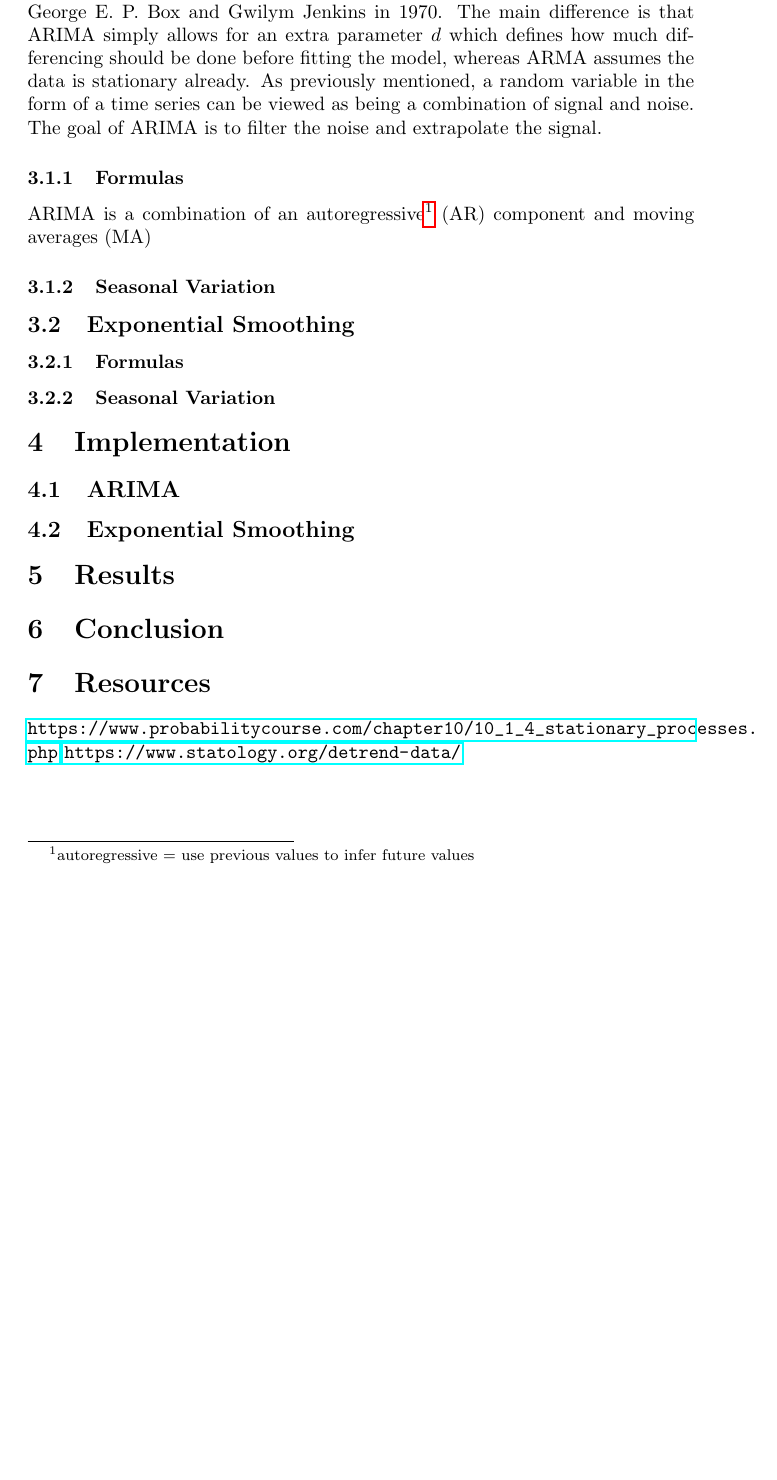
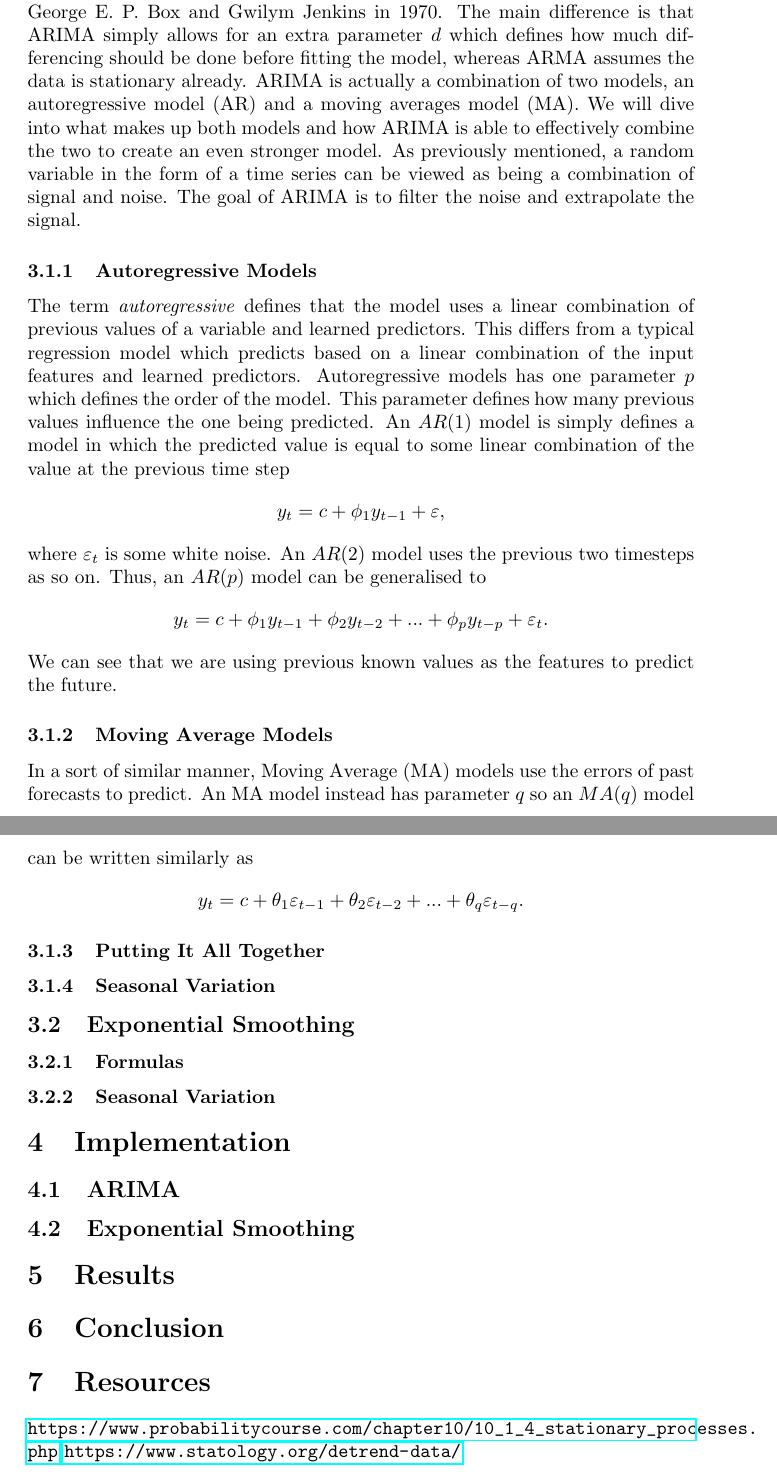
Before and after one commit to matt-juan23/time-series-forecasting, a LaTeX document (report.tex): part of page 8 of 8 before the commit and two parts of pages 11 and 12 of 12 after it, the two joined at a grey line, cut so that both start at the same text, the shorter picture padded with empty space. The pictures show the PDF file report.pdf that the author committed with the source.

Commit message:
talked about AR and MA models. Need to reword the structure of report

```diff
--- a/report.tex
+++ b/report.tex
@@ -54,5 +53,3 @@
   In contrast, multiplicative time series data exhibits peaks or valleys that are amplified within the seasonal activity. The data becomes exaggerated and the difference between peaks at the start are very different than at the tail.
   \newpage
   \subsection{Stationarity}
-  For time series analysis to be most effective, the data needs to form a stationary process.
-  A random variable that is a time series is classified stationary if it's probabilty distribution is constant throughout the full range of times.
@@ -66,2 +65,3 @@
+    \includegraphics[scale=0.8]{stationary_time_series.png}
   \end{figure}
   \begin{flushleft}
@@ -70,0 +73,8 @@
+    \begin{figure}[H]
+      \includegraphics[scale=0.67]{data_both.png}
+    \end{figure}
+    \newpage
+    The most common is differencing. Differencing involves creating a new dataset where the values at time $t$ is equal to the difference between the original value at time $t$ and original value at $t-1$. So if $y'$ is the new dataset and $y$ is the original data, then
+    \begin{equation*}
+      y_t'=y_t-y_{t-1}.
+    \end{equation*}
@@ -82,2 +86,3 @@
     \begin{figure}[H]
       \centering
+      \includegraphics[scale=0.8]{diff_plot.png}
@@ -90,2 +89,5 @@
     \end{figure}
     Another common technique is to detrend by model fitting. You simply fit a regression model, such as linear or exponential, and create a new dataset where each value at time $t$ is equal to the difference between the predicted value and the original value.
+    \begin{equation*}
+      y_t'=pred_t-y_t.
+    \end{equation*}
@@ -92,2 +95,3 @@
     \begin{figure}[H]
       \centering
+      \includegraphics[scale=0.65]{regression_data.png}
@@ -105,9 +107,28 @@
   There are many types of forecasting models but this paper will look arguably the most popular two. ARIMA (Auto-Regressive Integrated Moving Average) and Exponential Smoothing models.
   \subsection{ARIMA}
   ARIMA is an extension of the ARMA or Box-Jenkin model popularised by George E. P. Box and Gwilym Jenkins in 1970. The main difference is that ARIMA simply allows for an extra parameter $d$ which defines how much differencing should be done before fitting the model, whereas ARMA assumes the data is stationary already.
+  ARIMA is actually a combination of two models, an autoregressive model (AR) and a moving averages model (MA). We will dive into what makes up both models and how ARIMA is able to effectively combine the two to create an even stronger model.
   As previously mentioned, a random variable in the form of a time series can be viewed as being a combination of signal and noise. The goal of ARIMA is to filter the noise and extrapolate the signal.
-  \subsubsection{Formulas}
-  ARIMA is a combination of an autoregressive\footnote{autoregressive = use previous values to infer future values} (AR) component and moving averages (MA)
+  \subsubsection{Autoregressive Models}
+  The term \emph{autoregressive} defines that the model uses a linear combination of previous values of a variable and learned predictors. This differs from a typical regression model which predicts based on a linear combination of the input features and learned predictors.
+  Autoregressive models has one parameter $p$ which defines the order of the model. This parameter defines how many previous values influence the one being predicted.
+  An $AR(1)$ model is simply defines a model in which the predicted value is equal to some linear combination of the value at the previous time step
+  \begin{equation*}
+    y_t=c + \phi_1 y_{t-1} + \varepsilon,
+  \end{equation*}
+  where $\varepsilon_t$ is some white noise.
+  An $AR(2)$ model uses the previous two timesteps as so on.
+  Thus, an $AR(p)$ model can be generalised to
+  \begin{equation*}
+    y_t=c + \phi_1 y_{t-1} + \phi_2 y_{t-2} + ... + \phi_p y_{t-p} + \varepsilon_t.
+  \end{equation*}
+  We can see that we are using previous known values as the features to predict the future.
+  \subsubsection{Moving Average Models}
+  In a sort of similar manner, Moving Average (MA) models use the errors of past forecasts to predict. An MA model instead has parameter $q$ so an $MA(q)$ model can be written similarly as
+  \begin{equation*}
+    y_t=c + \theta_1 \varepsilon_{t-1} + \theta_2 \varepsilon_{t-2} + ... + \theta_q \varepsilon_{t-q}.
+  \end{equation*}
+  \subsubsection{Putting It All Together}
   \subsubsection{Seasonal Variation}
   \subsection{Exponential Smoothing}
   \subsubsection{Formulas}
```
Also changed, not shown: report.pdf, report.tex (42 more changed lines), 1 other file.
